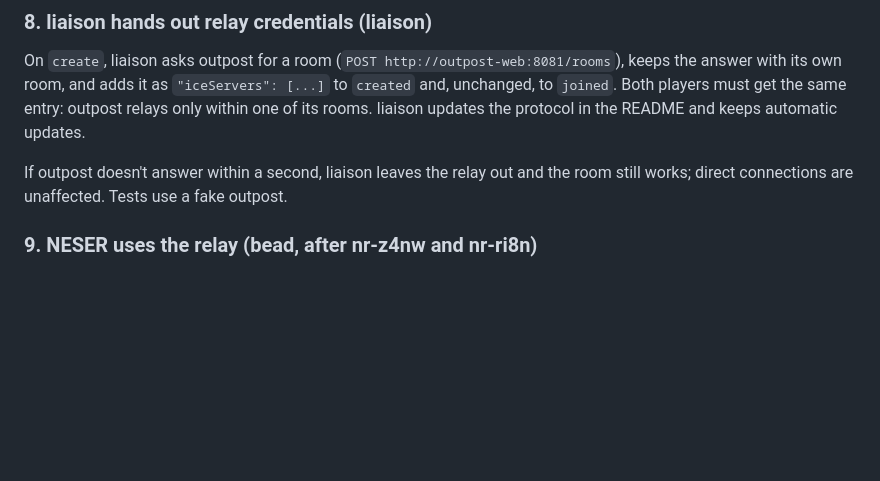
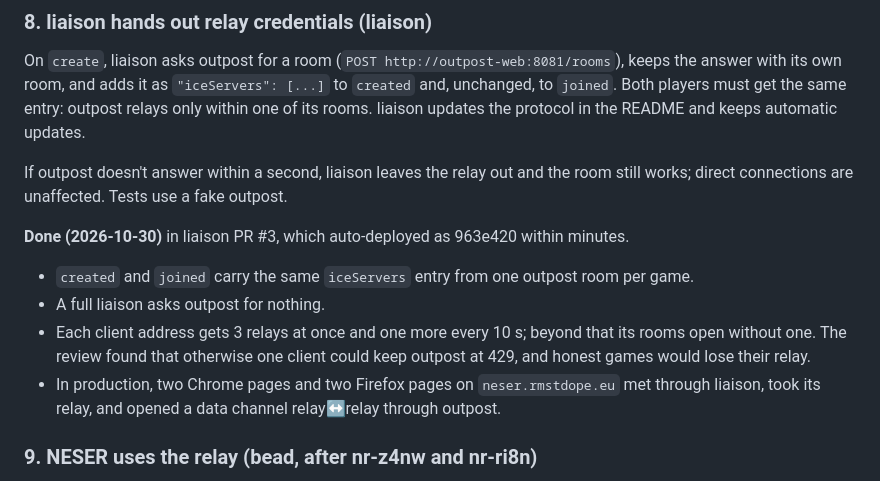
Before and after one commit to rmstdope/outpost, a Markdown page: PLAN.md, the part around the change. Drawn GitHub-style; blank space fills up the shorter version.

Commit message:
docs: PLAN step 8 done, liaison hands out outpost's relay (#13)
Co-authored-by: Claude Opus 5.5 <noreply@anthropic.com>

```diff
--- a/PLAN.md
+++ b/PLAN.md
@@ -329,6 +329,15 @@ liaison updates the protocol in the README and keeps automatic updates.
 If outpost doesn't answer within a second, liaison leaves the relay out and the room still
 works; direct connections are unaffected. Tests use a fake outpost.
 
+**Done (2026-10-30)** in liaison PR #3, which auto-deployed as 963e420 within minutes.
+- `created` and `joined` carry the same `iceServers` entry from one outpost room per game.
+- A full liaison asks outpost for nothing.
+- Each client address gets 3 relays at once and one more every 10 s; beyond that its rooms
+  open without one. The review found that otherwise one client could keep outpost at 429, and
+  honest games would lose their relay.
+- In production, two Chrome pages and two Firefox pages on `neser.rmstdope.eu` met through
+  liaison, took its relay, and opened a data channel relay↔relay through outpost.
+
 ### 9. NESER uses the relay (bead, after nr-z4nw and nr-ri8n)
 
 Network play passes liaison's `iceServers` to the connection. Players see this change, so it
```
